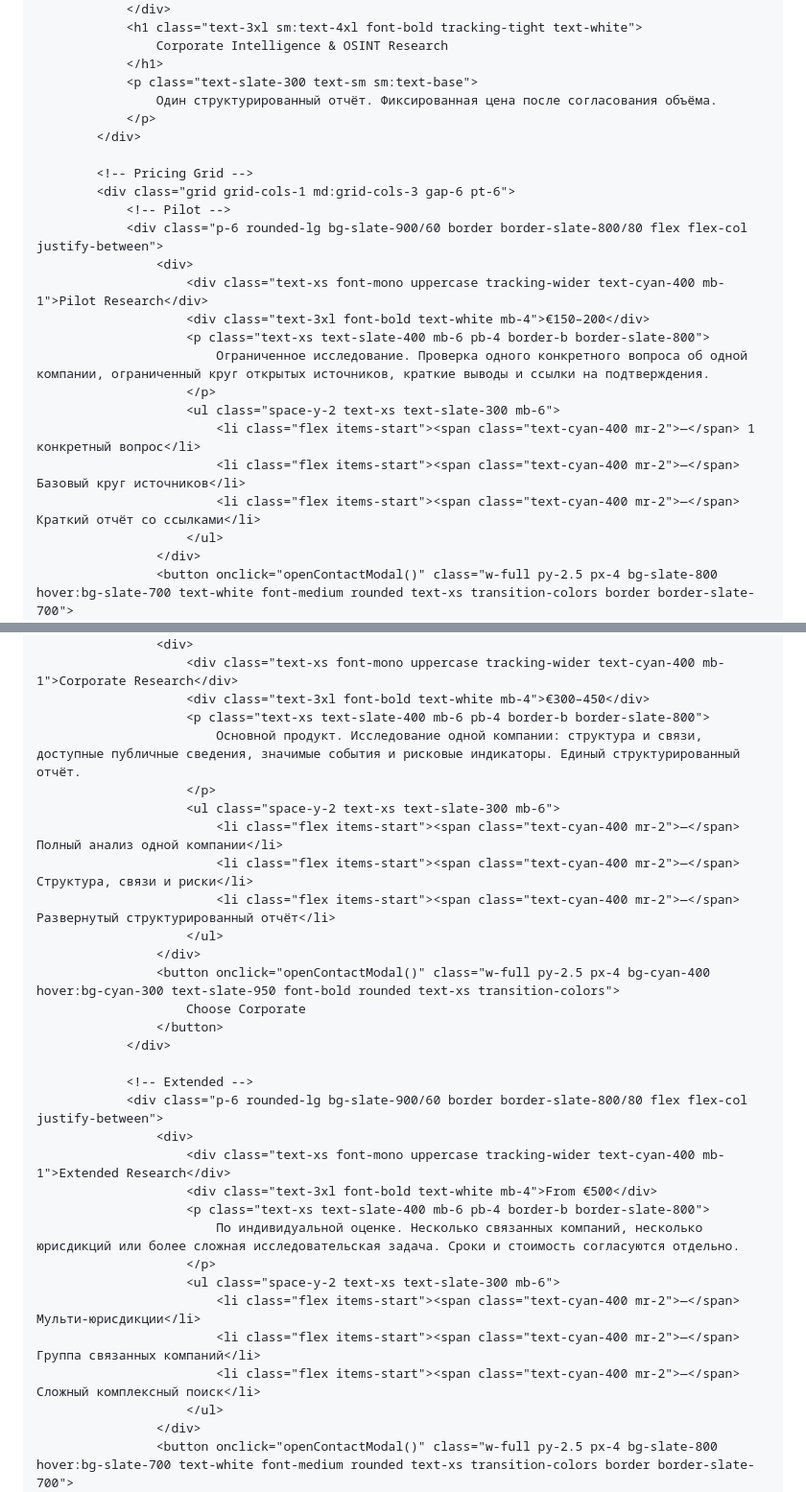
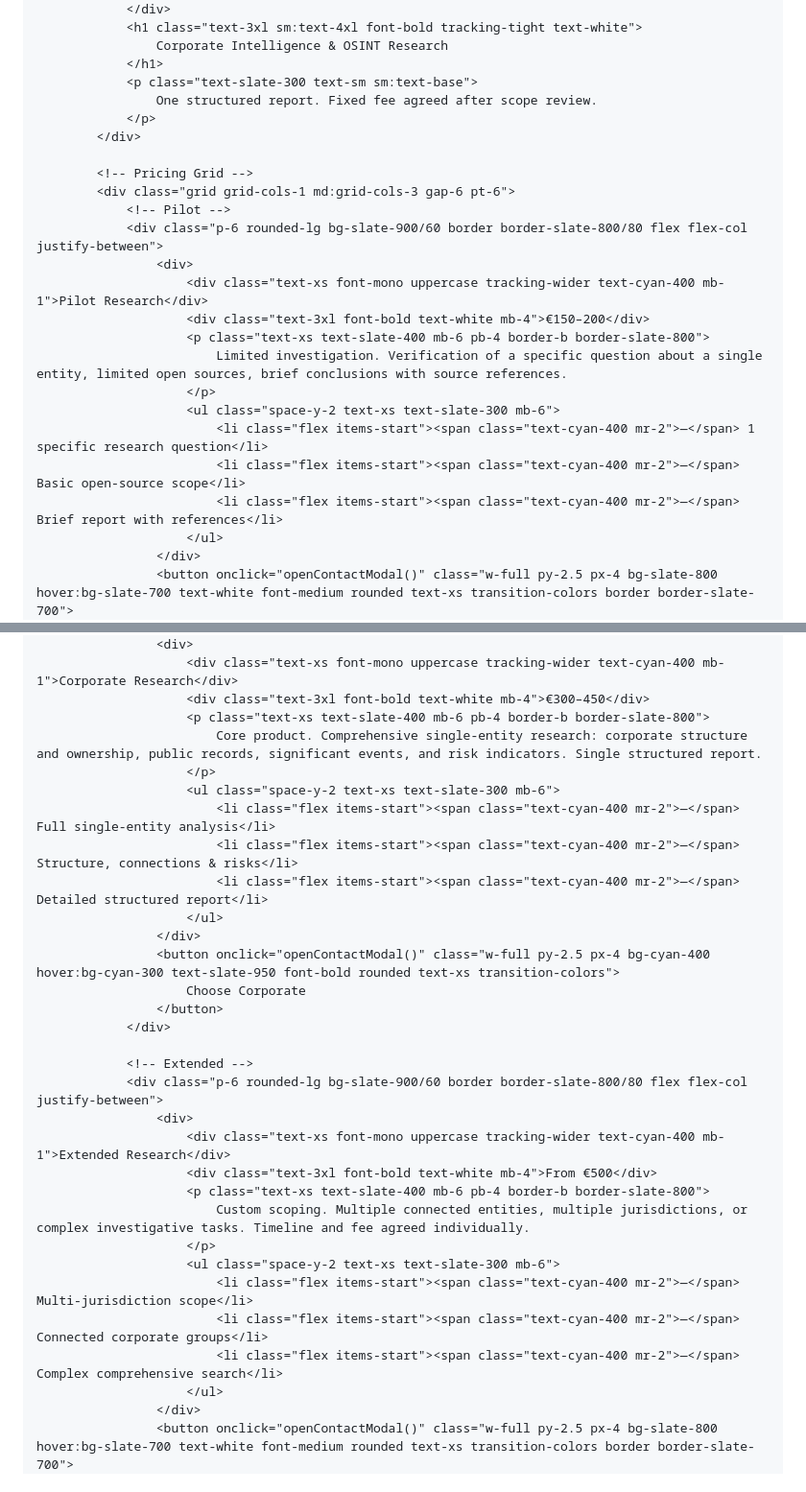
Before and after one commit to v16647296-ship-it/evidentia-intelligence, a Markdown page: README.md, 2 parts joined by grey strips. Shown at 96% size. Rendered like a GitHub page.

```diff
--- a/README.md
+++ b/README.md
@@ -262,7 +262,7 @@
                     Corporate Intelligence & OSINT Research
                 </h1>
                 <p class="text-slate-300 text-sm sm:text-base">
-                    Один структурированный отчёт. Фиксированная цена после согласования объёма.
+                    One structured report. Fixed fee agreed after scope review.
                 </p>
             </div>
 
@@ -274,12 +274,12 @@
                         <div class="text-xs font-mono uppercase tracking-wider text-cyan-400 mb-1">Pilot Research</div>
                         <div class="text-3xl font-bold text-white mb-4">€150–200</div>
                         <p class="text-xs text-slate-400 mb-6 pb-4 border-b border-slate-800">
-                            Ограниченное исследование. Проверка одного конкретного вопроса об одной компании, ограниченный круг открытых источников, краткие выводы и ссылки на подтверждения.
+                            Limited investigation. Verification of a specific question about a single entity, limited open sources, brief conclusions with source references.
                         </p>
                         <ul class="space-y-2 text-xs text-slate-300 mb-6">
-                            <li class="flex items-start"><span class="text-cyan-400 mr-2">—</span> 1 конкретный вопрос</li>
-                            <li class="flex items-start"><span class="text-cyan-400 mr-2">—</span> Базовый круг источников</li>
-                            <li class="flex items-start"><span class="text-cyan-400 mr-2">—</span> Краткий отчёт со ссылками</li>
+                            <li class="flex items-start"><span class="text-cyan-400 mr-2">—</span> 1 specific research question</li>
+                            <li class="flex items-start"><span class="text-cyan-400 mr-2">—</span> Basic open-source scope</li>
+                            <li class="flex items-start"><span class="text-cyan-400 mr-2">—</span> Brief report with references</li>
                         </ul>
                     </div>
                     <button onclick="openContactModal()" class="w-full py-2.5 px-4 bg-slate-800 hover:bg-slate-700 text-white font-medium rounded text-xs transition-colors border border-slate-700">
@@ -296,12 +296,12 @@
                         <div class="text-xs font-mono uppercase tracking-wider text-cyan-400 mb-1">Corporate Research</div>
                         <div class="text-3xl font-bold text-white mb-4">€300–450</div>
                         <p class="text-xs text-slate-400 mb-6 pb-4 border-b border-slate-800">
-                            Основной продукт. Исследование одной компании: структура и связи, доступные публичные сведения, значимые события и рисковые индикаторы. Единый структурированный отчёт.
+                            Core product. Comprehensive single-entity research: corporate structure and ownership, public records, significant events, and risk indicators. Single structured report.
                         </p>
                         <ul class="space-y-2 text-xs text-slate-300 mb-6">
-                            <li class="flex items-start"><span class="text-cyan-400 mr-2">—</span> Полный анализ одной компании</li>
-                            <li class="flex items-start"><span class="text-cyan-400 mr-2">—</span> Структура, связи и риски</li>
-                            <li class="flex items-start"><span class="text-cyan-400 mr-2">—</span> Развернутый структурированный отчёт</li>
+                            <li class="flex items-start"><span class="text-cyan-400 mr-2">—</span> Full single-entity analysis</li>
+                            <li class="flex items-start"><span class="text-cyan-400 mr-2">—</span> Structure, connections & risks</li>
+                            <li class="flex items-start"><span class="text-cyan-400 mr-2">—</span> Detailed structured report</li>
                         </ul>
                     </div>
                     <button onclick="openContactModal()" class="w-full py-2.5 px-4 bg-cyan-400 hover:bg-cyan-300 text-slate-950 font-bold rounded text-xs transition-colors">
@@ -315,12 +315,12 @@
                         <div class="text-xs font-mono uppercase tracking-wider text-cyan-400 mb-1">Extended Research</div>
                         <div class="text-3xl font-bold text-white mb-4">From €500</div>
                         <p class="text-xs text-slate-400 mb-6 pb-4 border-b border-slate-800">
-                            По индивидуальной оценке. Несколько связанных компаний, несколько юрисдикций или более сложная исследовательская задача. Сроки и стоимость согласуются отдельно.
+                            Custom scoping. Multiple connected entities, multiple jurisdictions, or complex investigative tasks. Timeline and fee agreed individually.
                         </p>
                         <ul class="space-y-2 text-xs text-slate-300 mb-6">
-                            <li class="flex items-start"><span class="text-cyan-400 mr-2">—</span> Мульти-юрисдикции</li>
-                            <li class="flex items-start"><span class="text-cyan-400 mr-2">—</span> Группа связанных компаний</li>
-                            <li class="flex items-start"><span class="text-cyan-400 mr-2">—</span> Сложный комплексный поиск</li>
+                            <li class="flex items-start"><span class="text-cyan-400 mr-2">—</span> Multi-jurisdiction scope</li>
+                            <li class="flex items-start"><span class="text-cyan-400 mr-2">—</span> Connected corporate groups</li>
+                            <li class="flex items-start"><span class="text-cyan-400 mr-2">—</span> Complex comprehensive search</li>
                         </ul>
                     </div>
                     <button onclick="openContactModal()" class="w-full py-2.5 px-4 bg-slate-800 hover:bg-slate-700 text-white font-medium rounded text-xs transition-colors border border-slate-700">
```
Also changed, not shown: other parts of README.md (+1 -1 lines).
